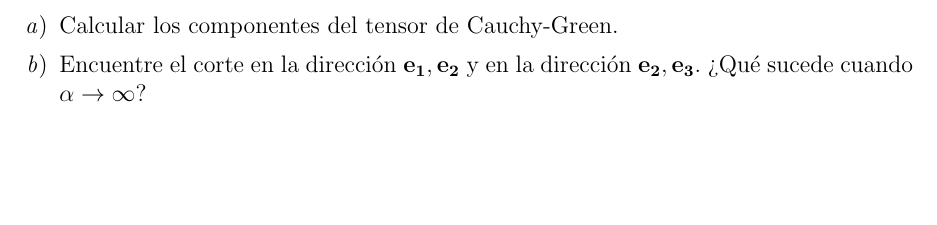
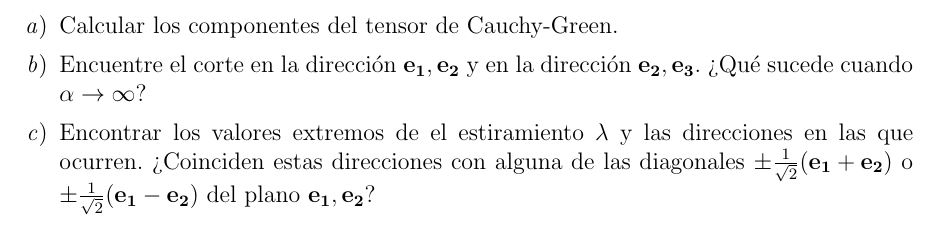
Before and after one commit to davidib19/Medios-Continuos, a LaTeX document (practica3.tex): part of page 3 of 3, cut so that both start at the same text, the shorter picture padded with empty space. Compiled offline with pdfLaTeX.

Commit message:
Mas ejercicios de la practica 3

```diff
--- a/practica3.tex
+++ b/practica3.tex
@@ -91,5 +91,6 @@ bottom = 20mm
     \begin{enumerate}
         \item Calcular los componentes del tensor de Cauchy-Green.
         \item Encuentre el corte en la dirección $\mathbf{e_1,e_2}$ y en la dirección $\mathbf{e_2,e_3}$. ¿Qué sucede cuando $\alpha\rightarrow\infty$?
+        \item Encontrar los valores extremos de el estiramiento $\lambda$ y las direcciones en las que ocurren. ¿Coinciden estas direcciones con alguna de las diagonales $\pm\frac{1}{\sqrt{2}}(\mathbf{e_1+e_2})$ o $\pm\frac{1}{\sqrt{2}}(\mathbf{e_1-e_2})$ del plano $\mathbf{e_1,e_2}$?
 \end{enumerate}
 \end{document}
```
Also changed, not shown: practica3.pdf, 2 other files.
